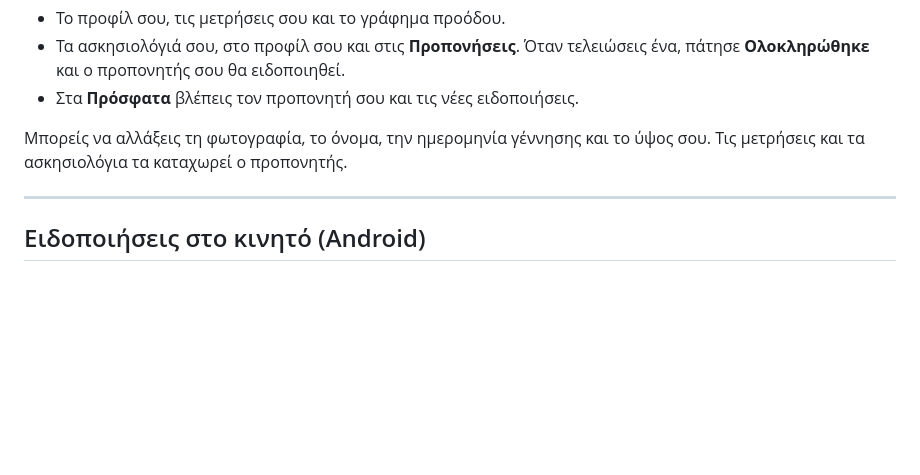
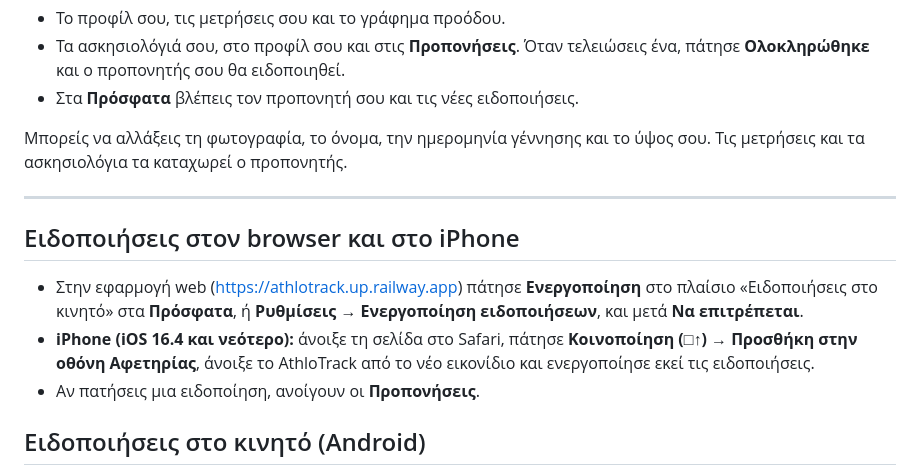
Before and after one commit to K0D1M/AthloTrack, a Markdown page: docs/user-guide.md, the part around the change. Drawn GitHub-style; blank space fills up the shorter version.

```diff
--- a/docs/user-guide.md
+++ b/docs/user-guide.md
@@ -53,6 +53,11 @@
 
 ---
 
+## Ειδοποιήσεις στον browser και στο iPhone
+- Στην εφαρμογή web (https://athlotrack.up.railway.app) πάτησε **Ενεργοποίηση** στο πλαίσιο «Ειδοποιήσεις στο κινητό» στα **Πρόσφατα**, ή **Ρυθμίσεις → Ενεργοποίηση ειδοποιήσεων**, και μετά **Να επιτρέπεται**.
+- **iPhone (iOS 16.4 και νεότερο):** άνοιξε τη σελίδα στο Safari, πάτησε **Κοινοποίηση (□↑) → Προσθήκη στην οθόνη Αφετηρίας**, άνοιξε το AthloTrack από το νέο εικονίδιο και ενεργοποίησε εκεί τις ειδοποιήσεις.
+- Αν πατήσεις μια ειδοποίηση, ανοίγουν οι **Προπονήσεις**.
+
 ## Ειδοποιήσεις στο κινητό (Android)
 - Την πρώτη φορά η εφαρμογή ζητά άδεια για ειδοποιήσεις. Πάτησε **Να επιτρέπεται**.
 - Οι ειδοποιήσεις φτάνουν ακόμη κι όταν η εφαρμογή είναι κλειστή. Αν πατήσεις μια ειδοποίηση για ασκησιολόγιο, ανοίγουν οι **Προπονήσεις** και η ειδοποίηση σημειώνεται ως διαβασμένη.
```
Also changed, not shown: docs/push-notifications.md (+14 -4 lines).
